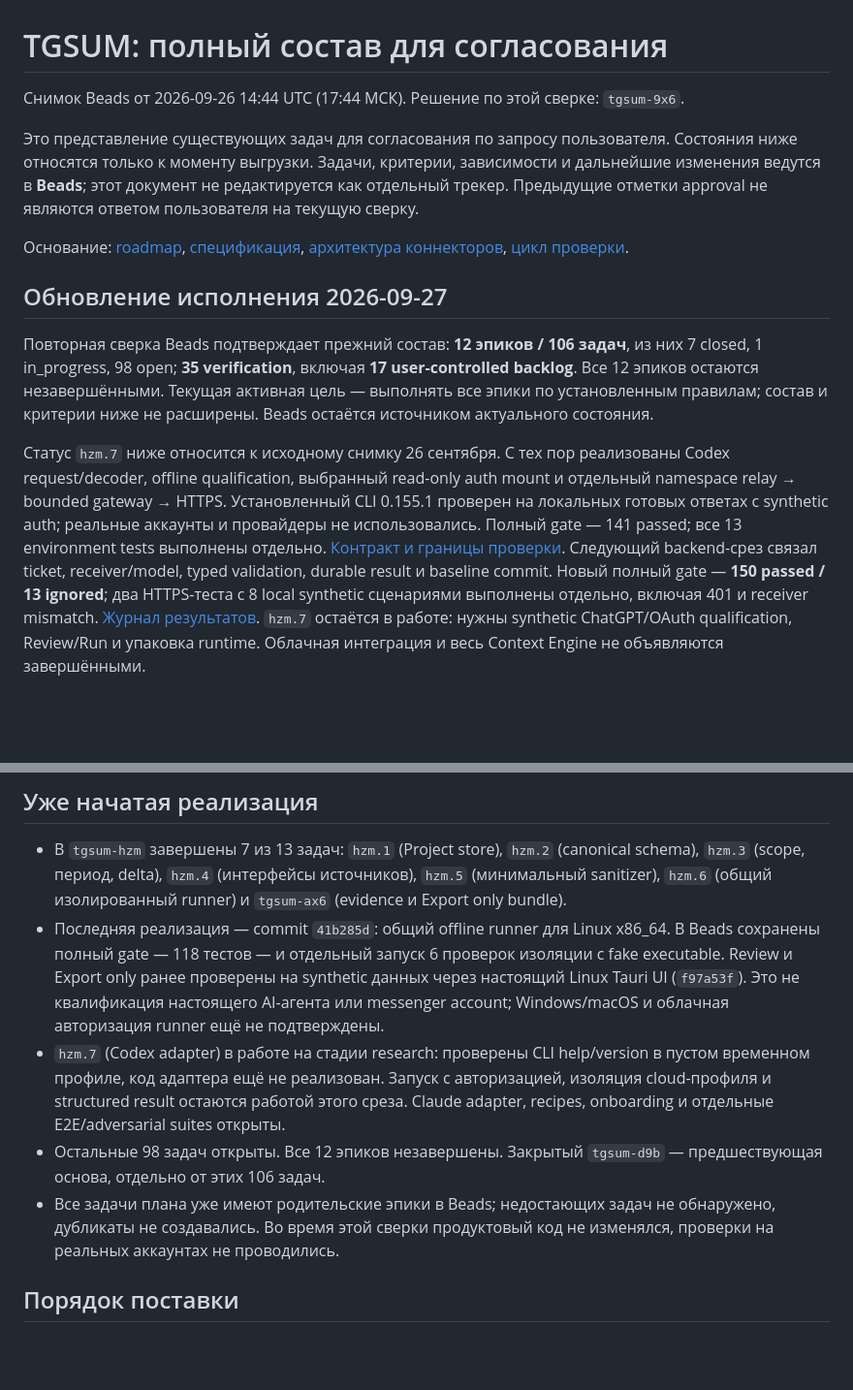
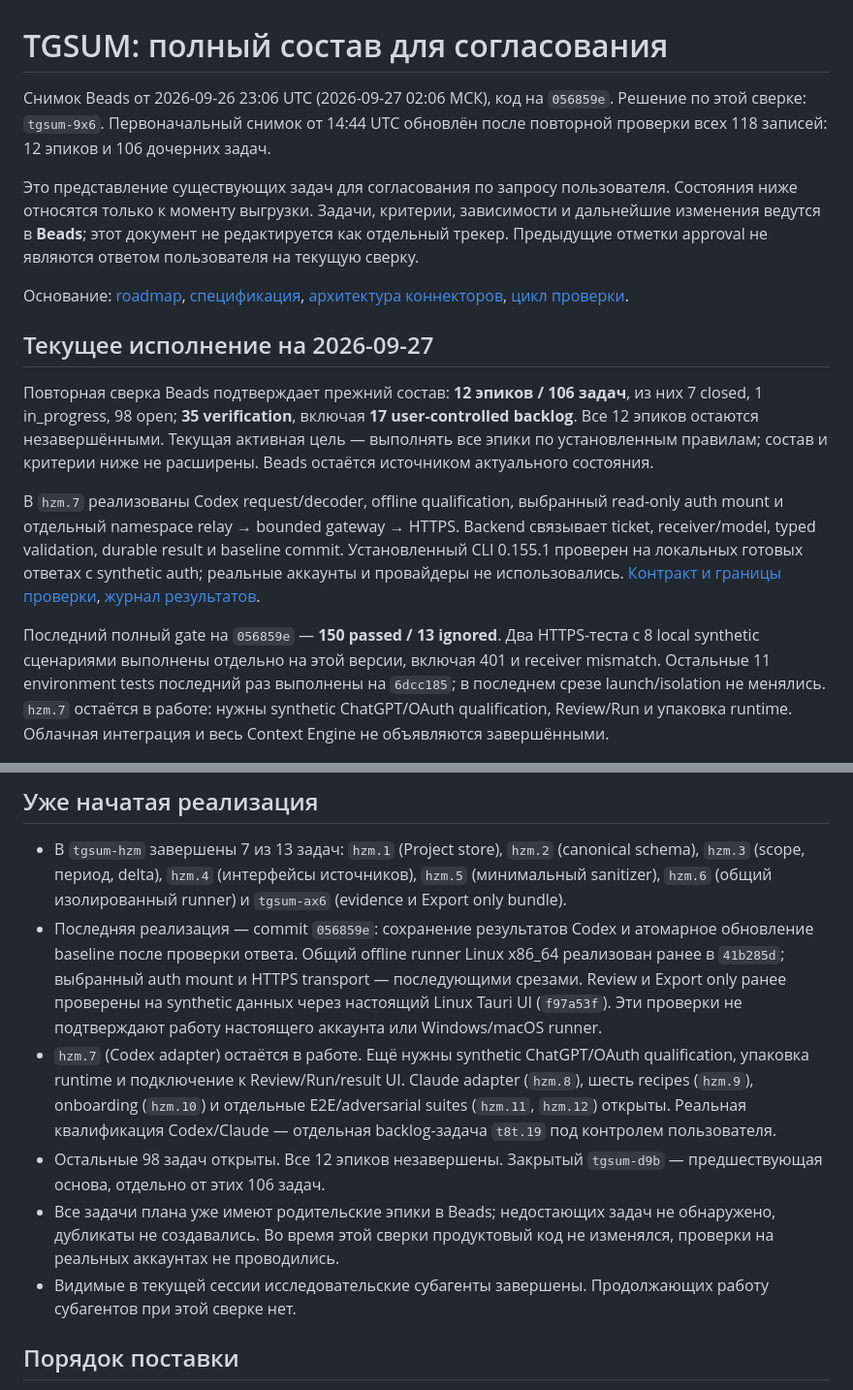
Before and after one commit to Roflochinsky/tgsum, a Markdown page: docs/plans/context-gateway-scope-review.md, 2 parts joined by grey strips. Shown at 97% size. GitHub-like rendering; blank space fills up the shorter version.

Commit message:
docs: refresh complete roadmap scope for review

```diff
--- a/docs/plans/context-gateway-scope-review.md
+++ b/docs/plans/context-gateway-scope-review.md
@@ -1,12 +1,14 @@
 # TGSUM: полный состав для согласования
 
-Снимок Beads от 2026-09-26 14:44 UTC (17:44 МСК). Решение по этой сверке: `tgsum-9x6`.
+Снимок Beads от 2026-09-26 23:06 UTC (2026-09-27 02:06 МСК), код на `056859e`.
+Решение по этой сверке: `tgsum-9x6`. Первоначальный снимок от 14:44 UTC обновлён
+после повторной проверки всех 118 записей: 12 эпиков и 106 дочерних задач.
 
 Это представление существующих задач для согласования по запросу пользователя. Состояния ниже относятся только к моменту выгрузки. Задачи, критерии, зависимости и дальнейшие изменения ведутся в **Beads**; этот документ не редактируется как отдельный трекер. Предыдущие отметки approval не являются ответом пользователя на текущую сверку.
 
 Основание: [roadmap](context-gateway-roadmap.md), [спецификация](../specs/context-gateway.md), [архитектура коннекторов](../connectors/architecture.md), [цикл проверки](../connectors/review-policy.md).
 
-## Обновление исполнения 2026-09-27
+## Текущее исполнение на 2026-09-27
 
 Повторная сверка Beads подтверждает прежний состав: **12 эпиков / 106 задач**,
 из них 7 closed, 1 in_progress, 98 open; **35 verification**, включая **17
@@ -14,16 +16,18 @@ user-controlled backlog**. Все 12 эпиков остаются незаве
 цель — выполнять все эпики по установленным правилам; состав и критерии ниже не
 расширены. Beads остаётся источником актуального состояния.
 
-Статус `hzm.7` ниже относится к исходному снимку 26 сентября. С тех пор реализованы
-Codex request/decoder, offline qualification, выбранный read-only auth mount и
-отдельный namespace relay → bounded gateway → HTTPS. Установленный CLI 0.155.1
-проверен на локальных готовых ответах с synthetic auth; реальные аккаунты и
-провайдеры не использовались. Полный gate — 141 passed; все 13 environment tests
-выполнены отдельно. [Контракт и границы проверки](../development/inference-egress.md).
-Следующий backend-срез связал ticket, receiver/model, typed validation, durable
-result и baseline commit. Новый полный gate — **150 passed / 13 ignored**;
-два HTTPS-теста с 8 local synthetic сценариями выполнены отдельно, включая 401
-и receiver mismatch. [Журнал результатов](../development/analyses.md).
+В `hzm.7` реализованы Codex request/decoder, offline qualification, выбранный
+read-only auth mount и отдельный namespace relay → bounded gateway → HTTPS.
+Backend связывает ticket, receiver/model, typed validation, durable result и
+baseline commit. Установленный CLI 0.155.1 проверен на локальных готовых ответах
+с synthetic auth; реальные аккаунты и провайдеры не использовались.
+[Контракт и границы проверки](../development/inference-egress.md),
+[журнал результатов](../development/analyses.md).
+
+Последний полный gate на `056859e` — **150 passed / 13 ignored**. Два HTTPS-теста
+с 8 local synthetic сценариями выполнены отдельно на этой версии, включая 401
+и receiver mismatch. Остальные 11 environment tests последний раз выполнены
+на `6dcc185`; в последнем срезе launch/isolation не менялись.
 `hzm.7` остаётся в работе: нужны synthetic ChatGPT/OAuth qualification,
 Review/Run и упаковка runtime. Облачная интеграция и весь Context Engine
 не объявляются завершёнными.
@@ -43,10 +47,11 @@ Review/Run и упаковка runtime. Облачная интеграция и
 ## Уже начатая реализация
 
 - В `tgsum-hzm` завершены 7 из 13 задач: `hzm.1` (Project store), `hzm.2` (canonical schema), `hzm.3` (scope, период, delta), `hzm.4` (интерфейсы источников), `hzm.5` (минимальный sanitizer), `hzm.6` (общий изолированный runner) и `tgsum-ax6` (evidence и Export only bundle).
-- Последняя реализация — commit `41b285d`: общий offline runner для Linux x86_64. В Beads сохранены полный gate — 118 тестов — и отдельный запуск 6 проверок изоляции с fake executable. Review и Export only ранее проверены на synthetic данных через настоящий Linux Tauri UI (`f97a53f`). Это не квалификация настоящего AI-агента или messenger account; Windows/macOS и облачная авторизация runner ещё не подтверждены.
-- `hzm.7` (Codex adapter) в работе на стадии research: проверены CLI help/version в пустом временном профиле, код адаптера ещё не реализован. Запуск с авторизацией, изоляция cloud-профиля и structured result остаются работой этого среза. Claude adapter, recipes, onboarding и отдельные E2E/adversarial suites открыты.
+- Последняя реализация — commit `056859e`: сохранение результатов Codex и атомарное обновление baseline после проверки ответа. Общий offline runner Linux x86_64 реализован ранее в `41b285d`; выбранный auth mount и HTTPS transport — последующими срезами. Review и Export only ранее проверены на synthetic данных через настоящий Linux Tauri UI (`f97a53f`). Эти проверки не подтверждают работу настоящего аккаунта или Windows/macOS runner.
+- `hzm.7` (Codex adapter) остаётся в работе. Ещё нужны synthetic ChatGPT/OAuth qualification, упаковка runtime и подключение к Review/Run/result UI. Claude adapter (`hzm.8`), шесть recipes (`hzm.9`), onboarding (`hzm.10`) и отдельные E2E/adversarial suites (`hzm.11`, `hzm.12`) открыты. Реальная квалификация Codex/Claude — отдельная backlog-задача `t8t.19` под контролем пользователя.
 - Остальные 98 задач открыты. Все 12 эпиков незавершены. Закрытый `tgsum-d9b` — предшествующая основа, отдельно от этих 106 задач.
 - Все задачи плана уже имеют родительские эпики в Beads; недостающих задач не обнаружено, дубликаты не создавались. Во время этой сверки продуктовый код не изменялся, проверки на реальных аккаунтах не проводились.
+- Видимые в текущей сессии исследовательские субагенты завершены. Продолжающих работу субагентов при этой сверке нет.
 
 ## Порядок поставки
 
```
